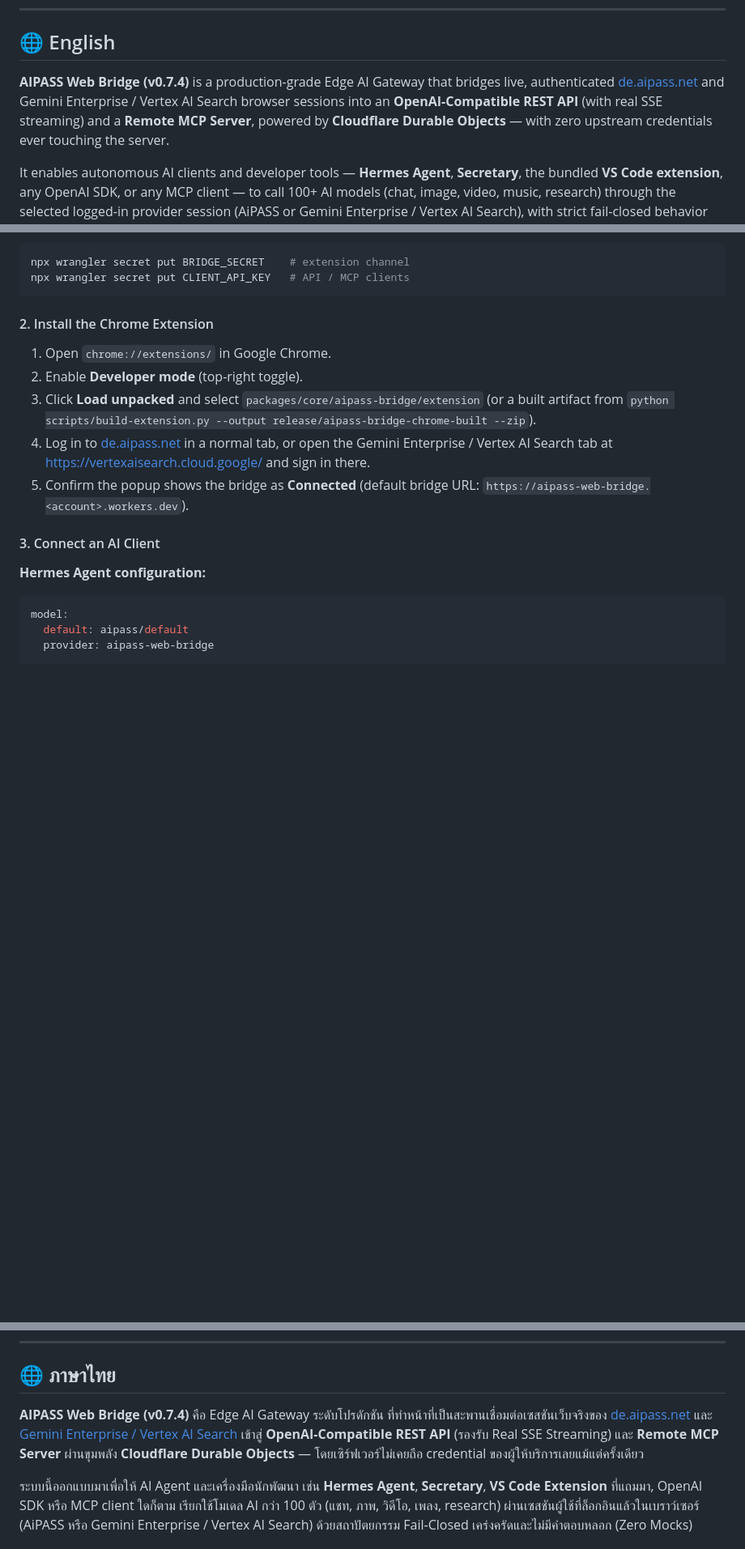
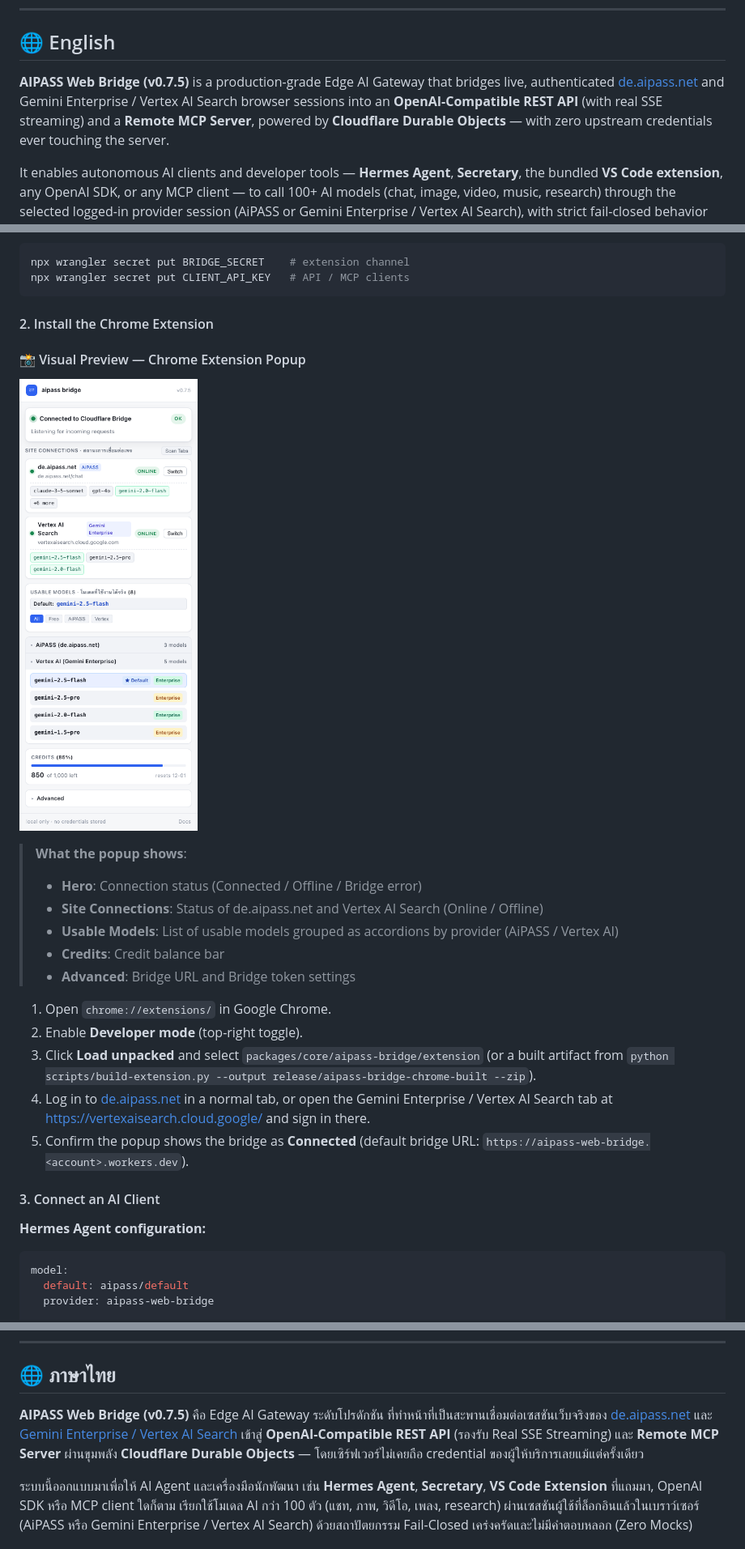
Before and after one commit to pphothidaen/aipass-web-bridge, a Markdown page: README.md, 3 parts joined by grey strips. Shown at 81% size. GitHub-like rendering; pictures changed too: docs/assets/chrome-extension-popup.png (added); blank space fills up the shorter version.

````diff
--- a/README.md
+++ b/README.md
@@ -18,7 +18,7 @@
 
 ## 🌐 English
 
-**AIPASS Web Bridge (v0.7.4)** is a production-grade Edge AI Gateway that bridges live, authenticated [de.aipass.net](https://de.aipass.net) and Gemini Enterprise / Vertex AI Search browser sessions into an **OpenAI-Compatible REST API** (with real SSE streaming) and a **Remote MCP Server**, powered by **Cloudflare Durable Objects** — with zero upstream credentials ever touching the server.
+**AIPASS Web Bridge (v0.7.5)** is a production-grade Edge AI Gateway that bridges live, authenticated [de.aipass.net](https://de.aipass.net) and Gemini Enterprise / Vertex AI Search browser sessions into an **OpenAI-Compatible REST API** (with real SSE streaming) and a **Remote MCP Server**, powered by **Cloudflare Durable Objects** — with zero upstream credentials ever touching the server.
 
 It enables autonomous AI clients and developer tools — **Hermes Agent**, **Secretary**, the bundled **VS Code extension**, any OpenAI SDK, or any MCP client — to call 100+ AI models (chat, image, video, music, research) through the selected logged-in provider session (AiPASS or Gemini Enterprise / Vertex AI Search), with strict fail-closed behavior and zero mocks.
 
@@ -65,6 +65,17 @@ npx wrangler secret put CLIENT_API_KEY   # API / MCP clients
 ```
 
 #### 2. Install the Chrome Extension
+
+#### 📸 Visual Preview — Chrome Extension Popup
+
+![Chrome Extension Popup — Site Connections, Usable Models, Credits](docs/assets/chrome-extension-popup.png)
+
+> **What the popup shows**:
+> - **Hero**: Connection status (Connected / Offline / Bridge error)
+> - **Site Connections**: Status of de.aipass.net and Vertex AI Search (Online / Offline)
+> - **Usable Models**: List of usable models grouped as accordions by provider (AiPASS / Vertex AI)
+> - **Credits**: Credit balance bar
+> - **Advanced**: Bridge URL and Bridge token settings
 
 1. Open `chrome://extensions/` in Google Chrome.
 2. Enable **Developer mode** (top-right toggle).
@@ -123,7 +134,7 @@ curl -s https://aipass-web-bridge.taijustarrett417.workers.dev/status | jq .
 
 ## 🌐 ภาษาไทย
 
-**AIPASS Web Bridge (v0.7.4)** คือ Edge AI Gateway ระดับโปรดักชัน ที่ทำหน้าที่เป็นสะพานเชื่อมต่อเซสชันเว็บจริงของ [de.aipass.net](https://de.aipass.net) และ [Gemini Enterprise / Vertex AI Search](https://vertexaisearch.cloud.google/) เข้าสู่ **OpenAI-Compatible REST API** (รองรับ Real SSE Streaming) และ **Remote MCP Server** ผ่านขุมพลัง **Cloudflare Durable Objects** — โดยเซิร์ฟเวอร์ไม่เคยถือ credential ของผู้ให้บริการเลยแม้แต่ครั้งเดียว
+**AIPASS Web Bridge (v0.7.5)** คือ Edge AI Gateway ระดับโปรดักชัน ที่ทำหน้าที่เป็นสะพานเชื่อมต่อเซสชันเว็บจริงของ [de.aipass.net](https://de.aipass.net) และ [Gemini Enterprise / Vertex AI Search](https://vertexaisearch.cloud.google/) เข้าสู่ **OpenAI-Compatible REST API** (รองรับ Real SSE Streaming) และ **Remote MCP Server** ผ่านขุมพลัง **Cloudflare Durable Objects** — โดยเซิร์ฟเวอร์ไม่เคยถือ credential ของผู้ให้บริการเลยแม้แต่ครั้งเดียว
 
 ระบบนี้ออกแบบมาเพื่อให้ AI Agent และเครื่องมือนักพัฒนา เช่น **Hermes Agent**, **Secretary**, **VS Code Extension** ที่แถมมา, OpenAI SDK หรือ MCP client ใดก็ตาม เรียกใช้โมเดล AI กว่า 100 ตัว (แชท, ภาพ, วิดีโอ, เพลง, research) ผ่านเซสชันผู้ใช้ที่ล็อกอินแล้วในเบราว์เซอร์ (AiPASS หรือ Gemini Enterprise / Vertex AI Search) ด้วยสถาปัตยกรรม Fail-Closed เคร่งครัดและไม่มีคำตอบหลอก (Zero Mocks)
 
````
Also changed, not shown: other parts of README.md (+23 -1 lines), CHANGELOG.md (+2 -2 lines), 2 other files.
